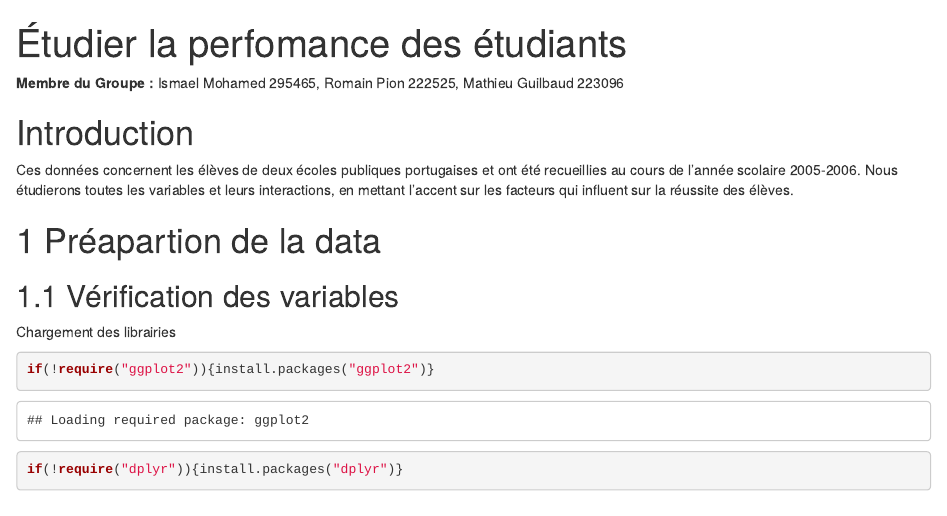
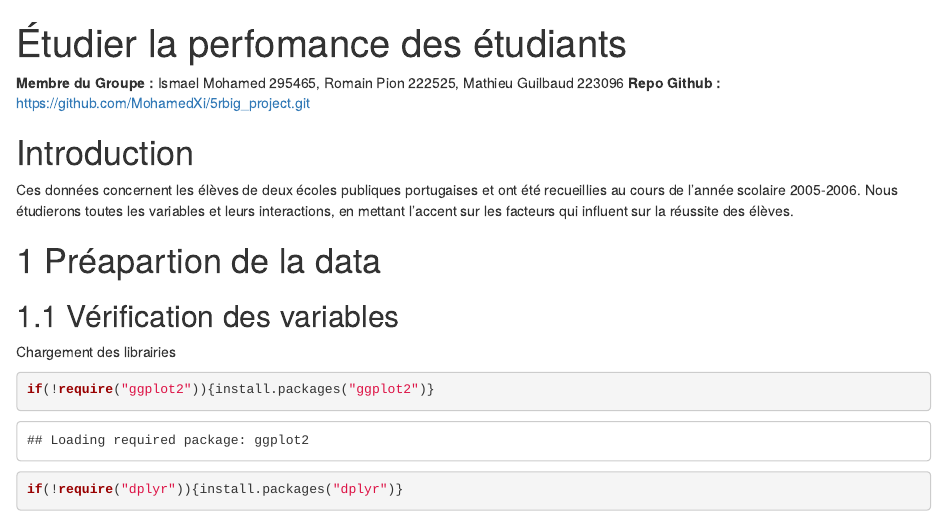
Before and after one commit to MohamedXi/5rbig_project, an R Markdown document (RBIGeval.Rmd): the page in a window 1100 px wide, from its top. Rendered offline with R 4.5, knitr and Pandoc, with nearby package versions.

Commit message:
add repo link

```diff
--- a/RBIGeval.Rmd
+++ b/RBIGeval.Rmd
@@ -7,6 +7,7 @@ output:
   html_notebook: default
 ---
 **Membre du Groupe :** Ismael Mohamed 295465, Romain Pion 222525, Mathieu Guilbaud 223096
+**Repo Github : ** https://github.com/MohamedXi/5rbig_project.git
 
 # Introduction
 Ces données concernent les élèves de deux écoles publiques portugaises et ont été recueillies au cours de l'année scolaire 2005-2006. Nous étudierons toutes les variables et leurs interactions, en mettant l'accent sur les facteurs qui influent sur la réussite des élèves.
```
Also changed, not shown: RBIGeval.knit.md (added), RBIGeval.utf8.md (added).
